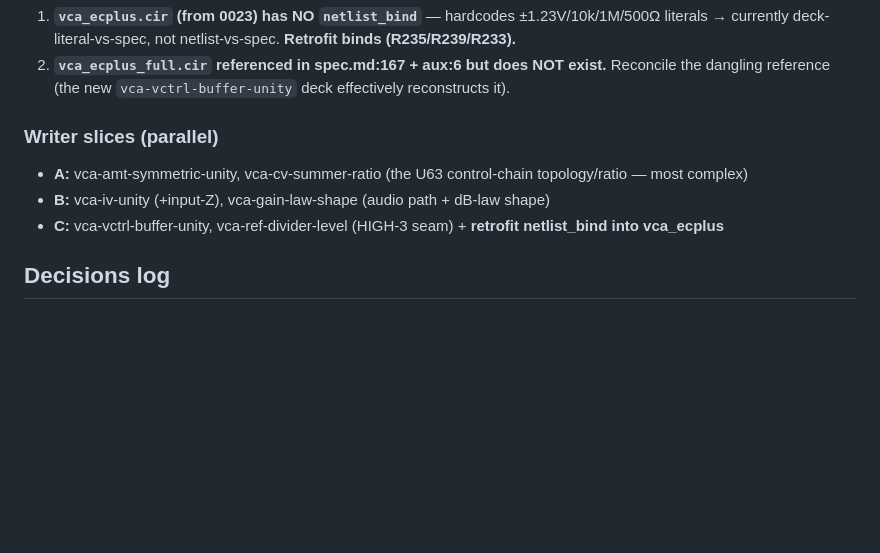
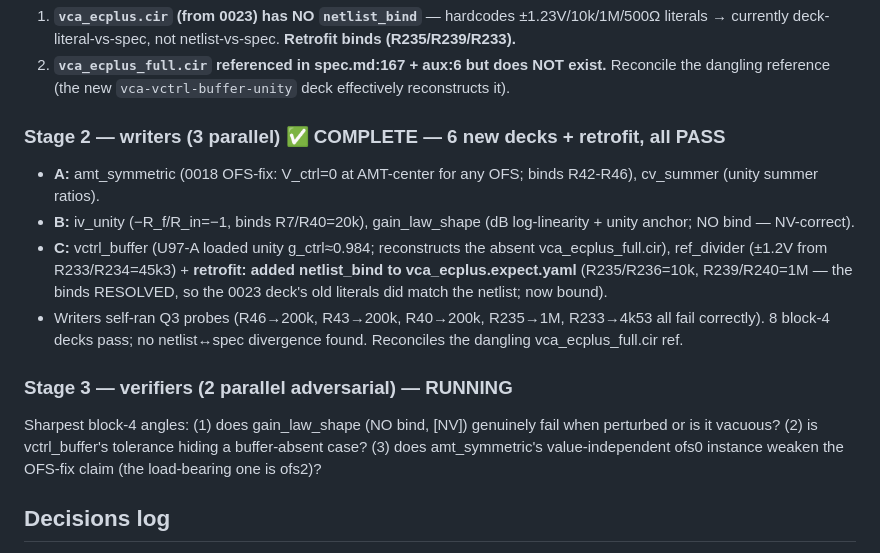
Before and after one commit to jeffmhopkins/POGO, a Markdown page: changes/0025-spice-math-block4.md, the part around the change. GitHub-like rendering; blank space fills up the shorter version.

```diff
--- a/changes/0025-spice-math-block4.md
+++ b/changes/0025-spice-math-block4.md
@@ -52,10 +52,19 @@ pinouts, ALT shared-V_ctrl connectivity, sourcing/power/layout, THD/feedthrough
 2. **`vca_ecplus_full.cir` referenced in spec.md:167 + aux:6 but does NOT exist.** Reconcile the
    dangling reference (the new `vca-vctrl-buffer-unity` deck effectively reconstructs it).
 
-### Writer slices (parallel)
-- **A:** vca-amt-symmetric-unity, vca-cv-summer-ratio (the U63 control-chain topology/ratio — most complex)
-- **B:** vca-iv-unity (+input-Z), vca-gain-law-shape (audio path + dB-law shape)
-- **C:** vca-vctrl-buffer-unity, vca-ref-divider-level (HIGH-3 seam) + **retrofit netlist_bind into vca_ecplus**
+### Stage 2 — writers (3 parallel) ✅ COMPLETE — 6 new decks + retrofit, all PASS
+- **A:** amt_symmetric (0018 OFS-fix: V_ctrl=0 at AMT-center for any OFS; binds R42-R46), cv_summer (unity summer ratios).
+- **B:** iv_unity (−R_f/R_in=−1, binds R7/R40=20k), gain_law_shape (dB log-linearity + unity anchor; NO bind — NV-correct).
+- **C:** vctrl_buffer (U97-A loaded unity g_ctrl≈0.984; reconstructs the absent vca_ecplus_full.cir), ref_divider
+  (±1.2V from R233/R234=45k3) + **retrofit: added netlist_bind to vca_ecplus.expect.yaml** (R235/R236=10k, R239/R240=1M
+  — the binds RESOLVED, so the 0023 deck's old literals did match the netlist; now bound).
+- Writers self-ran Q3 probes (R46→200k, R43→200k, R40→200k, R235→1M, R233→4k53 all fail correctly).
+  8 block-4 decks pass; no netlist↔spec divergence found. Reconciles the dangling vca_ecplus_full.cir ref.
+
+### Stage 3 — verifiers (2 parallel adversarial) — RUNNING
+Sharpest block-4 angles: (1) does gain_law_shape (NO bind, [NV]) genuinely fail when perturbed or is it
+vacuous? (2) is vctrl_buffer's tolerance hiding a buffer-absent case? (3) does amt_symmetric's
+value-independent ofs0 instance weaken the OFS-fix claim (the load-bearing one is ofs2)?
 
 ## Decisions log
 - 2026-05-31: picked block-4 over block-5 (filter sibling, low new value) and block-6 (sprawling, most
```
